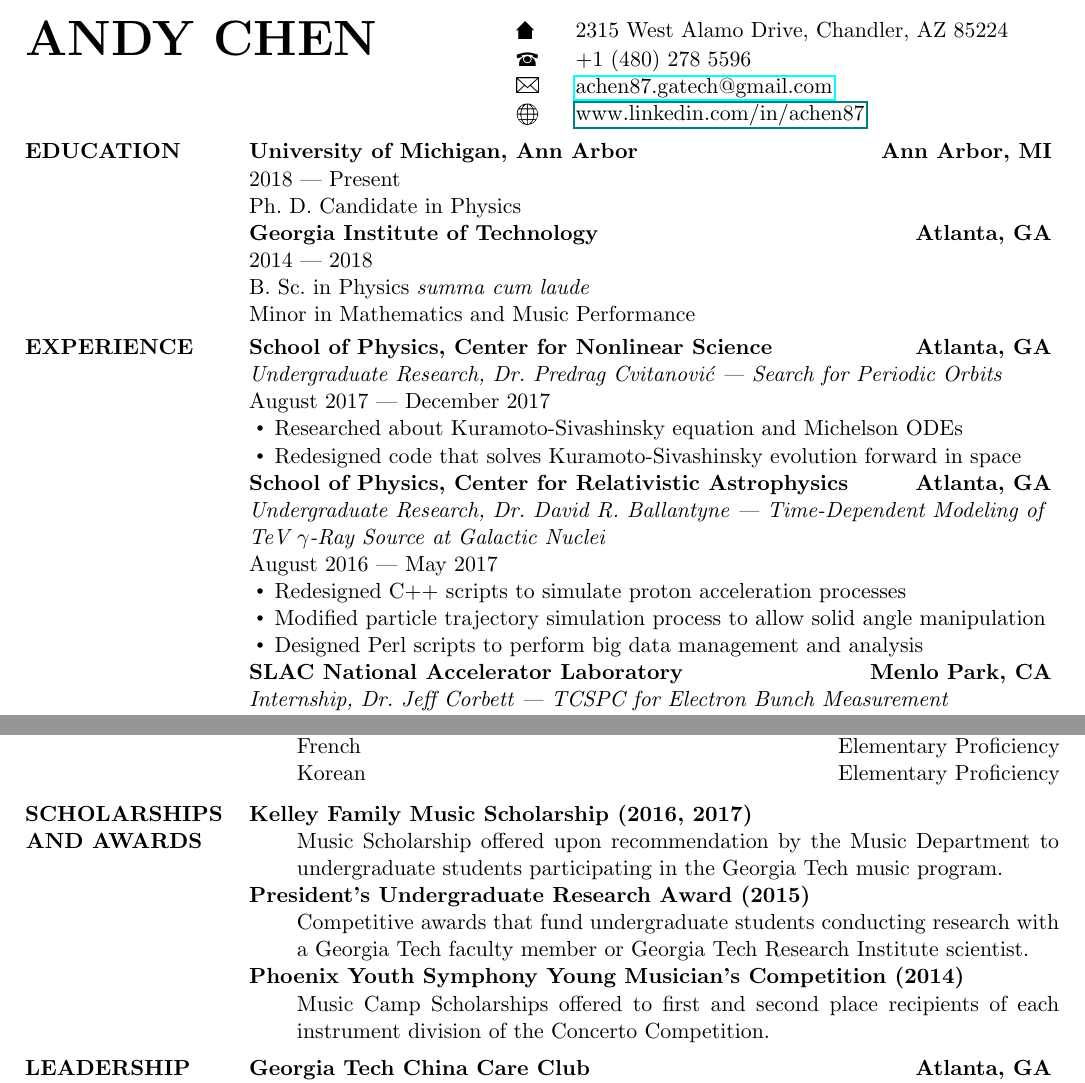
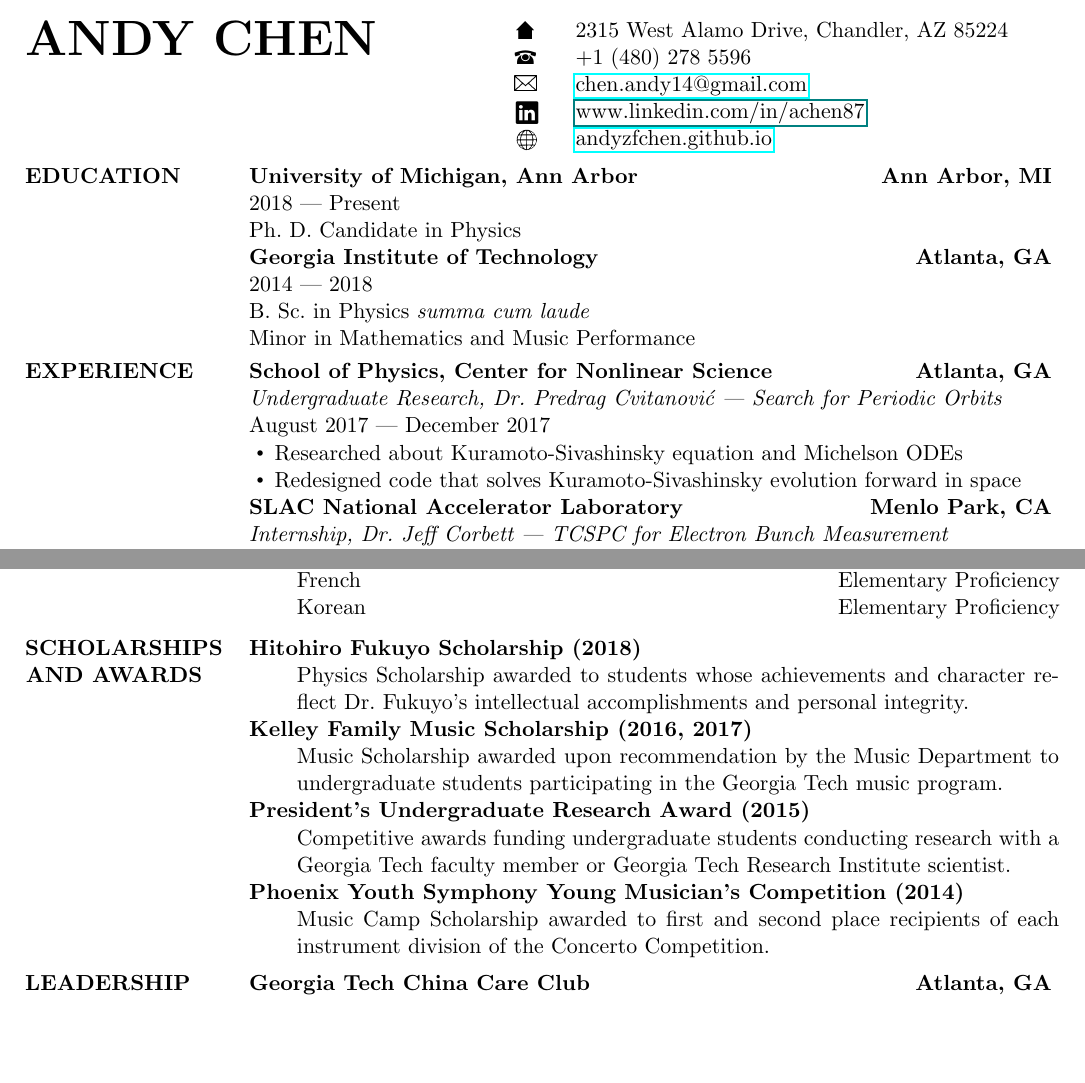
Before and after one commit to andyzfchen/CV-Resumes, a LaTeX CV (Academic/LaTeX CV/Andy Chen's Curriculum Vitae.tex, which reads Academic/LaTeX CV/Awards.tex, Academic/LaTeX CV/Header.tex, Academic/LaTeX CV/Professional.tex): two parts of pages 1 and 2 of 2, joined at a grey line, cut so that both start at the same text, the shorter picture padded with empty space. Compiled offline with pdfLaTeX.

Commit message:
Edited contact email. Added Hitohiro award and website.

```diff
--- a/Academic/LaTeX CV/Awards.tex
+++ b/Academic/LaTeX CV/Awards.tex
@@ -3,13 +3,13 @@
 	\header{Scholarships and Awards}
 \end{minipage}
 \begin{minipage}[t]{0.75\textwidth}
-	\award{Kelley Family Music Scholarship}{2016, 2017}{Music Scholarship offered upon recommendation by the Music Department to undergraduate students participating in the Georgia Tech music program.}
+	\award{Hitohiro Fukuyo Scholarship}{2018}{Physics Scholarship awarded to students whose achievements and character reflect Dr.\ Fukuyo's intellectual accomplishments and personal integrity.}
 
-	\award{President's Undergraduate Research Award}{2015}{Competitive awards that fund undergraduate students conducting research with a Georgia Tech faculty member or Georgia Tech Research Institute scientist.}
+	\award{Kelley Family Music Scholarship}{2016, 2017}{Music Scholarship awarded upon recommendation by the Music Department to undergraduate students participating in the Georgia Tech music program.}
 
-	\award{Phoenix Youth Symphony Young Musician's Competition}{2014}{Music Camp Scholarships offered to first and second place recipients of each instrument division of the Concerto Competition.}
+	\award{President's Undergraduate Research Award}{2015}{Competitive awards funding undergraduate students conducting research with a Georgia Tech faculty member or Georgia Tech Research Institute scientist.}
 
-%	\bodybrief{Phoenix Chinese Senior Citizens Association Scholarship}{2014}{safsdafs asdfasdf sadfsa asdf sdafasd fasdfsadfasdfas asdf}
+	\award{Phoenix Youth Symphony Young Musician's Competition}{2014}{Music Camp Scholarship awarded to first and second place recipients of each instrument division of the Concerto Competition.}
 \end{minipage}
 
 \vspace{8pt}
--- a/Academic/LaTeX CV/Header.tex
+++ b/Academic/LaTeX CV/Header.tex
@@ -1,25 +1,22 @@
 \begin{minipage}[t]{0.45\textwidth}
 	\vspace{-8pt}
 	\Huge{\textbf{\uppercase{Andy Chen}}}
-	% \fontsize{20pt} \textbf{\uppercase{Andy Chen}}
-
-	% \vspace{2pt}
-	% \large{Physics Ph.\ D.\ Applicant}\\
-	% \large{U-M ID: 0991-8461}
 \end{minipage}
 \begin{minipage}[t]{0.05\textwidth}
 	\vspace{-8pt}
 	\FilledHut\\
-	\raisebox{1pt}{\phone}\\
-	\raisebox{1pt}{\Letter}\\
-	\raisebox{-1pt}{\includegraphics[scale=0.018]{globe.pdf}}
+	\hspace*{-1pt}\raisebox{2pt}{\phone}\\
+	\hspace*{-1pt}\raisebox{2pt}{\Letter}\\
+	\hspace*{-1pt}\raisebox{-1pt}{\includegraphics[scale=0.13]{linkedin.pdf}}\\
+	\raisebox{0pt}{\includegraphics[scale=0.017]{globe.pdf}}
 \end{minipage}
 \begin{minipage}[t]{0.51\textwidth}
 	\vspace{-8pt}
 	2315 West Alamo Drive, Chandler, AZ 85224\\
-	\raisebox{-1pt}{+1 (480) 278 5596}\\
-	\raisebox{-1pt}{\href{mailto:achen87.gatech@gmail.com}{achen87.gatech@gmail.com}}\\
-	\raisebox{-1pt}{\href{www.linkedin.com/in/achen87}{www.linkedin.com/in/achen87}}
+	\raisebox{0pt}{+1 (480) 278 5596}\\
+	\raisebox{0pt}{\href{mailto:achen87.gatech@gmail.com}{chen.andy14@gmail.com}}\\
+	\raisebox{0pt}{\href{www.linkedin.com/in/achen87}{www.linkedin.com/in/achen87}}\\
+	\raisebox{0pt}{\href{andyzfchen.github.io}{andyzfchen.github.io}}
 \end{minipage}
 
 \vspace{8pt}
--- a/Academic/LaTeX CV/Professional.tex
+++ b/Academic/LaTeX CV/Professional.tex
@@ -21,19 +21,19 @@
 	% {+1 (404) 487 8469}
 	% {\href{mailto:predrag.cvitanovic@physics.gatech.edu}{predrag.cvitanovic@physics.gatech.edu}}
 
-	\orgheader
-	{School of Physics, Center for Relativistic Astrophysics}
-	{Atlanta, GA}
+	% \orgheader
+	% {School of Physics, Center for Relativistic Astrophysics}
+	% {Atlanta, GA}
 
-	\orgdetails
-	{Undergraduate Research, Dr.\ David R.\ Ballantyne --- Time-Dependent Modeling of TeV $\gamma$-Ray Source at Galactic Nuclei}
-	{August 2016 --- May 2017
-	% \ \raisebox{2pt}{\tiny{$\bullet$}} \ variable hours per week
-	}
+	% \orgdetails
+	% {Undergraduate Research, Dr.\ David R.\ Ballantyne --- Time-Dependent Modeling of TeV $\gamma$-Ray Source at Galactic Nuclei}
+	% {August 2016 --- May 2017
+	% % \ \raisebox{2pt}{\tiny{$\bullet$}} \ variable hours per week
+	% }
 
-	\bpoint{Redesigned C++ scripts to simulate proton acceleration processes}
-	\bpoint{Modified particle trajectory simulation process to allow solid angle manipulation}
-	\bpoint{Designed Perl scripts to perform big data management and analysis}
+	% \bpoint{Redesigned C++ scripts to simulate proton acceleration processes}
+	% \bpoint{Modified particle trajectory simulation process to allow solid angle manipulation}
+	% \bpoint{Designed Perl scripts to perform big data management and analysis}
 
 	% \reference
 	% {David R.\ Ballantyne}
```
Also changed, not shown: Academic/LaTeX CV/Andy Chen's Curriculum Vitae.pdf, Academic/LaTeX CV/linkedin.pdf (added), Academic/LaTeX CV/linkedin.png (added), 3 other files.
